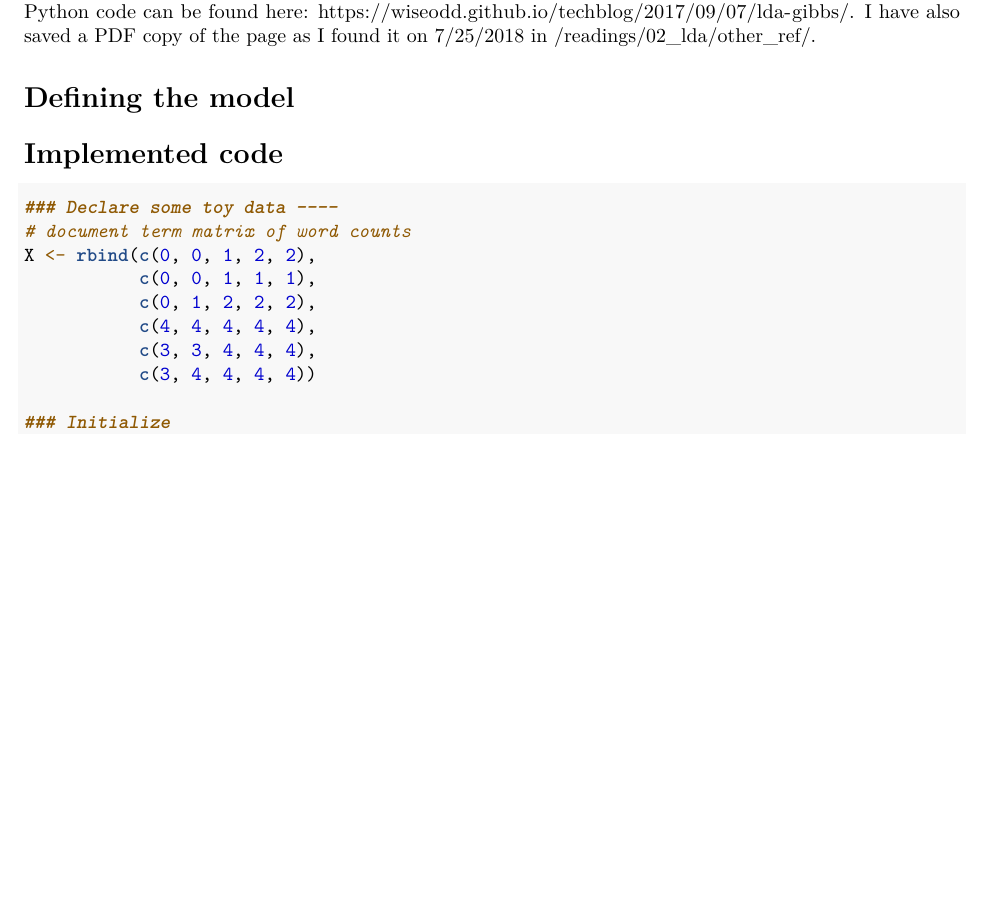
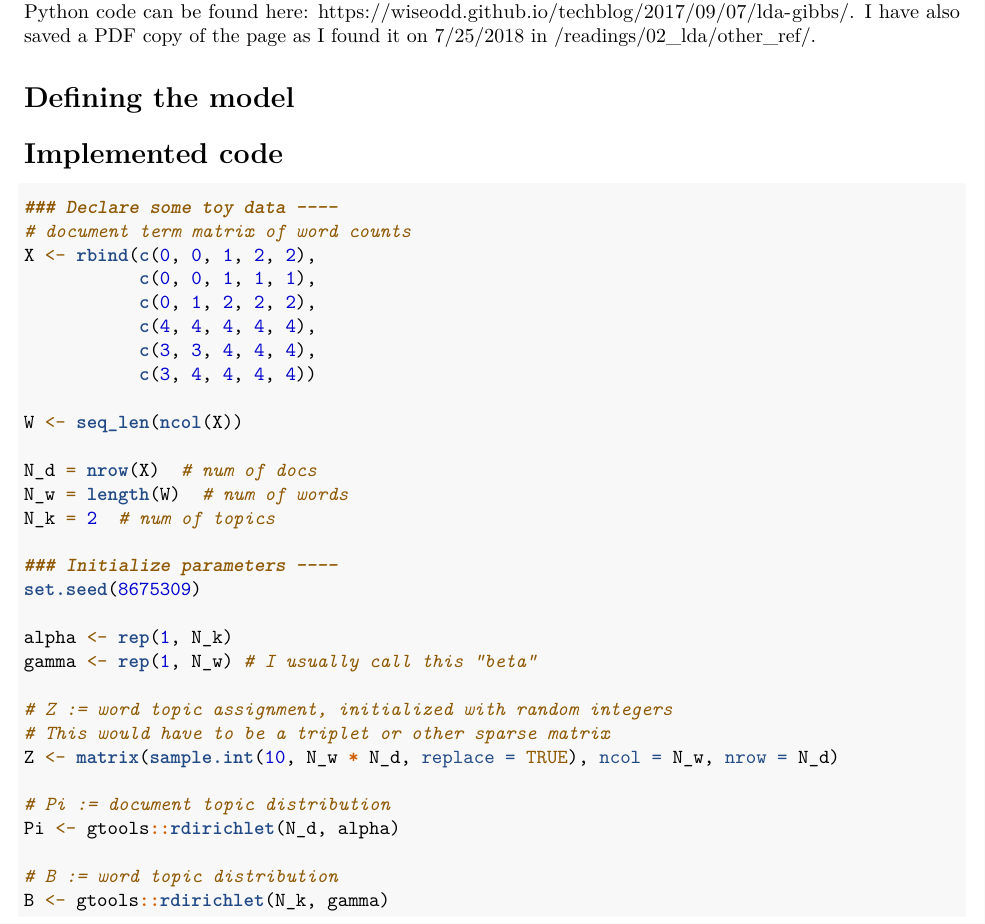
Before and after one commit to TommyJones/study_summer_2018, an R Markdown document (03_Agustinus.Rmd): part of the page, cut so that both start at the same text, the shorter picture padded with empty space. Rendered offline with R 4.5, knitr and Pandoc, then LaTeX, with nearby package versions.

Commit message:
initialize components

````diff
--- a/03_Agustinus.Rmd
+++ b/03_Agustinus.Rmd
@@ -25,5 +25,26 @@ X <- rbind(c(0, 0, 1, 2, 2),
            c(3, 3, 4, 4, 4),
            c(3, 4, 4, 4, 4))
 
-### Initialize
+W <- seq_len(ncol(X))
+
+N_d = nrow(X)  # num of docs
+N_w = length(W)  # num of words
+N_k = 2  # num of topics
+
+### Initialize parameters ----
+set.seed(8675309)
+
+alpha <- rep(1, N_k)
+gamma <- rep(1, N_w) # I usually call this "beta"
+
+# Z := word topic assignment, initialized with random integers
+# This would have to be a triplet or other sparse matrix
+Z <- matrix(sample.int(10, N_w * N_d, replace = TRUE), ncol = N_w, nrow = N_d)
+
+# Pi := document topic distribution
+Pi <- gtools::rdirichlet(N_d, alpha)
+
+# B := word topic distribution
+B <- gtools::rdirichlet(N_k, gamma)
+
 ```
````
